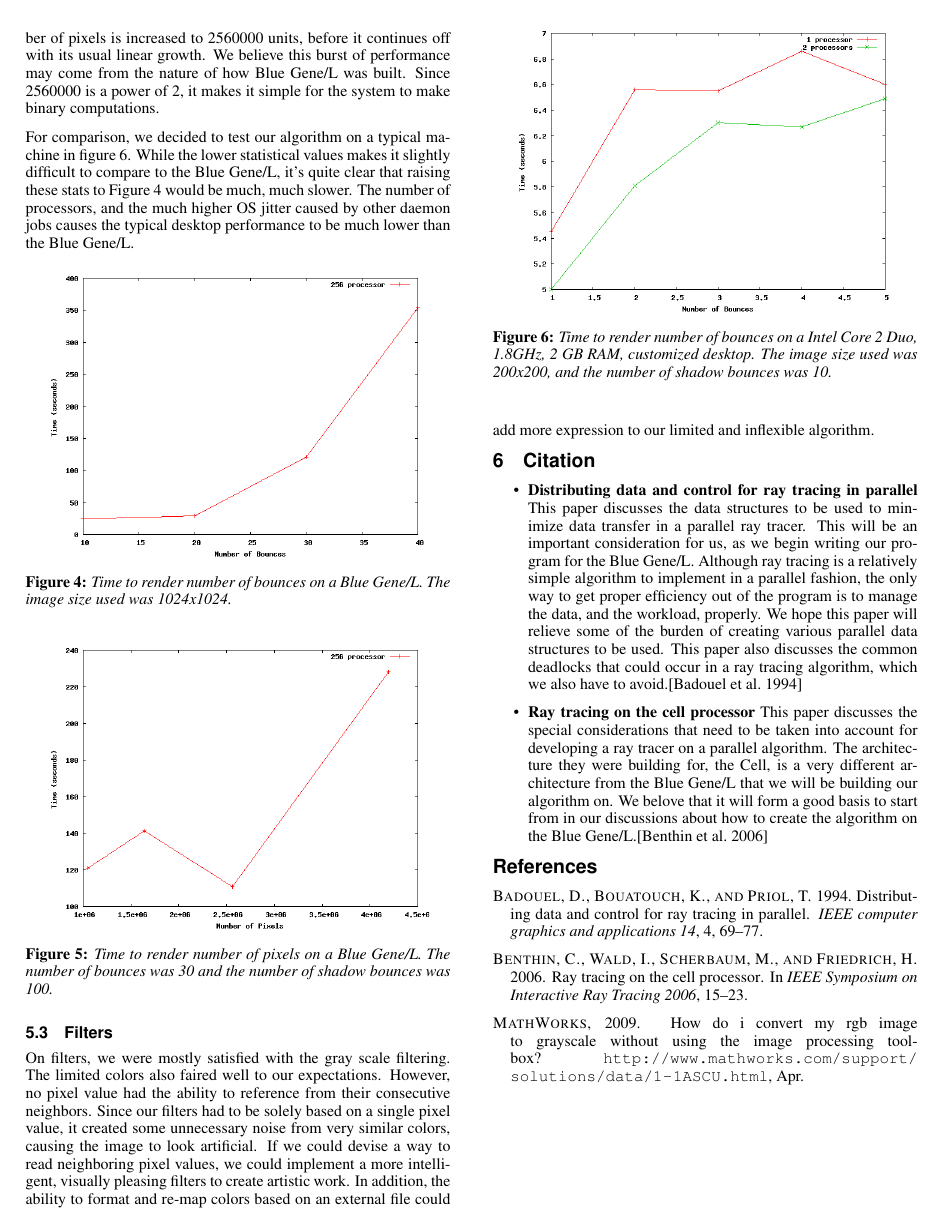
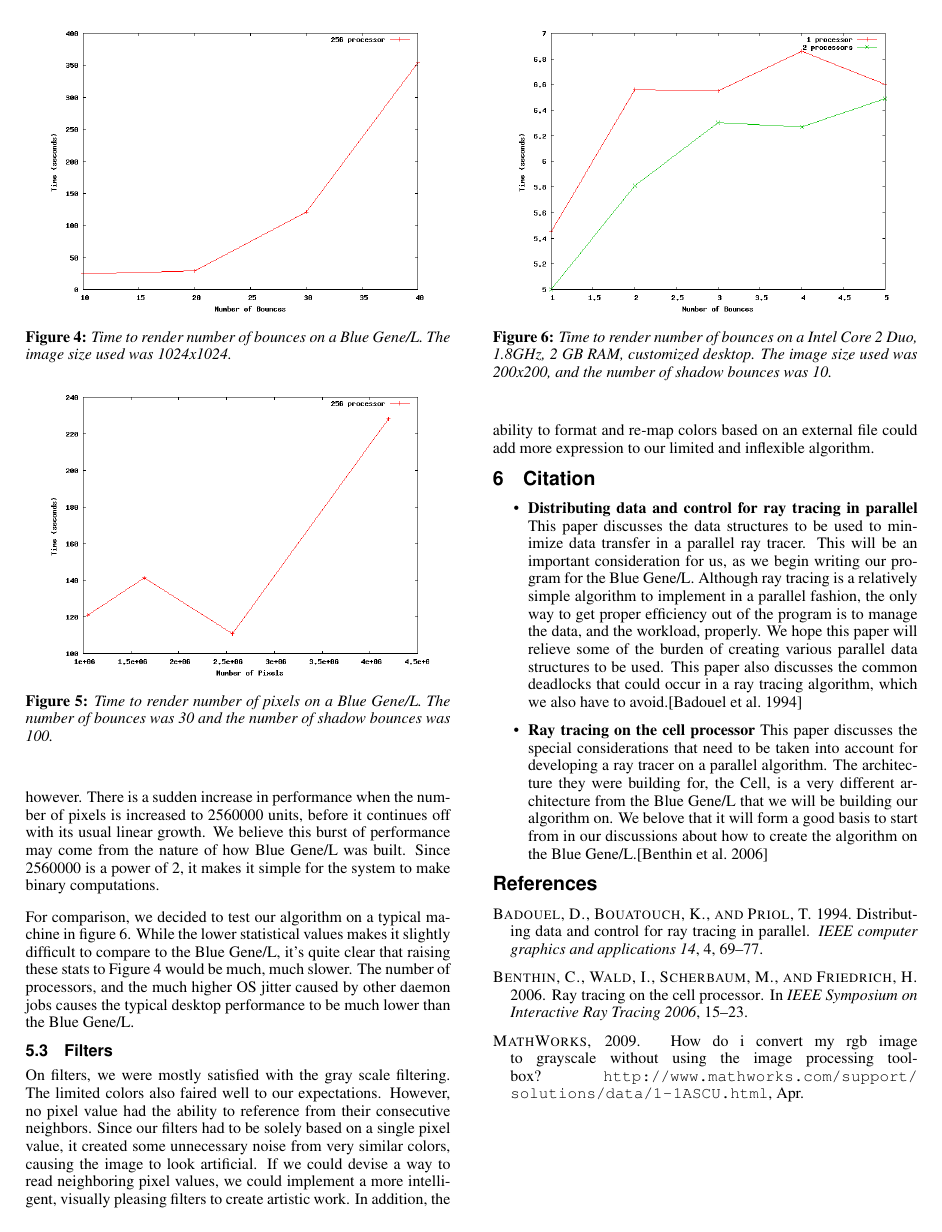
Before and after one commit to abhishekmukherg/parashader, a LaTeX paper (acg-doc/parallel_raytracing.tex): page 3 of 3. Compiled offline with pdfLaTeX.

Commit message:
Moved figures in the paper to tbp

```diff
--- a/acg-doc/parallel_raytracing.tex
+++ b/acg-doc/parallel_raytracing.tex
@@ -275,21 +275,21 @@ to Figure \ref{plot_bgl_bounces} would be much, much slower.  The number of proc
 and the much higher OS jitter caused by other daemon jobs causes the typical desktop
 performance to be much lower than the Blue Gene/L.
 
-\begin{figure}[htp]
+\begin{figure}[tbp]
 \centering
 \includegraphics[width=3in]{blue_gene_bounces_plot}
 \caption{Time to render number of bounces on a Blue Gene/L. The image size used was 1024x1024.}
 \label{plot_bgl_bounces}
 \end{figure}
 
-\begin{figure}[htp]
+\begin{figure}[tbp]
 \centering
 \includegraphics[width=3in]{blue_gene_pixels_plot}
 \caption{Time to render number of pixels on a Blue Gene/L. The number of bounces was 30 and the number of shadow bounces was 100.}
 \label{plot_bgl_pixels}
 \end{figure}
 
-\begin{figure}[htp]
+\begin{figure}[tbp]
 \centering
 \includegraphics[width=3in]{taro_desktop_plot}
 \caption{Time to render number of bounces on a Intel Core 2 Duo, 1.8GHz, 2 GB RAM, customized desktop. The image size used was 200x200, and the number of shadow bounces was 10.}
```
Also changed, not shown: acg-doc/parallel_raytracing.tex (6 more changed lines).
